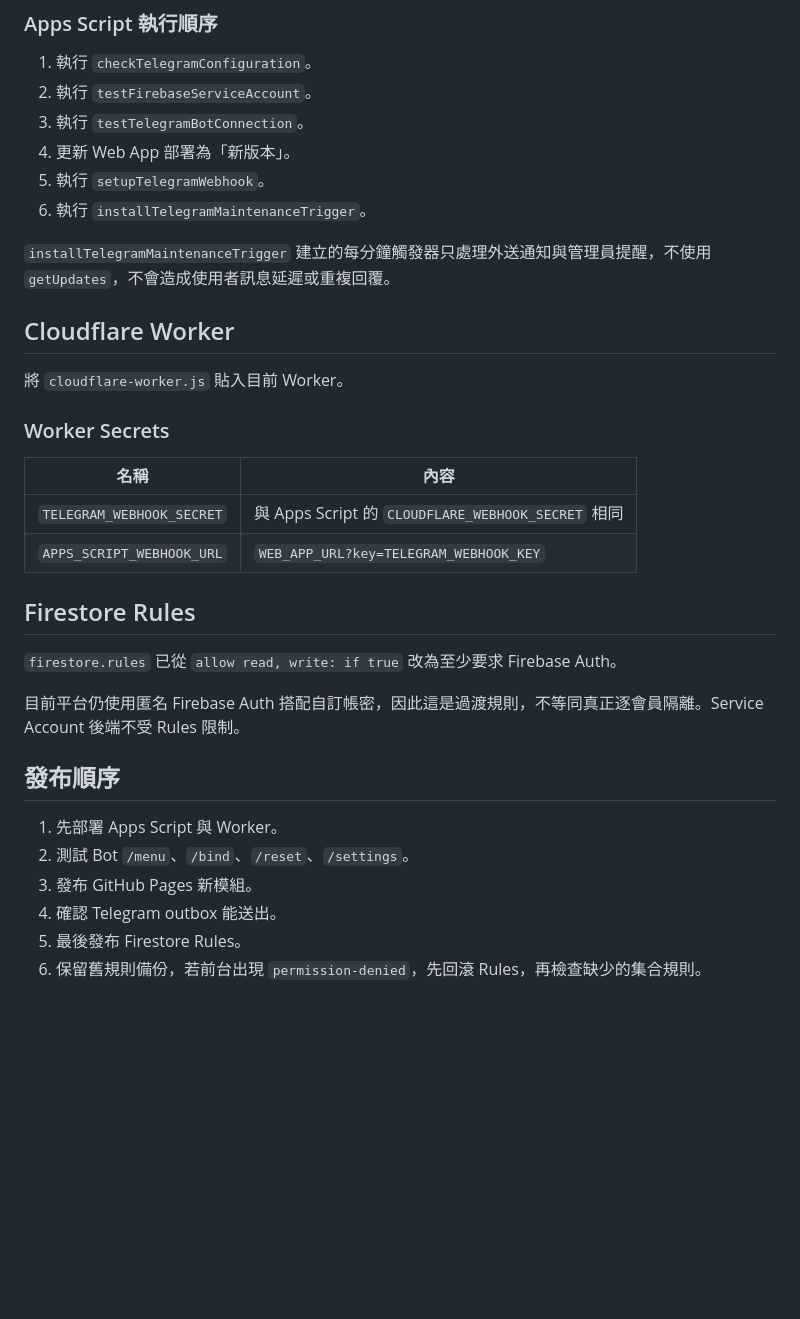
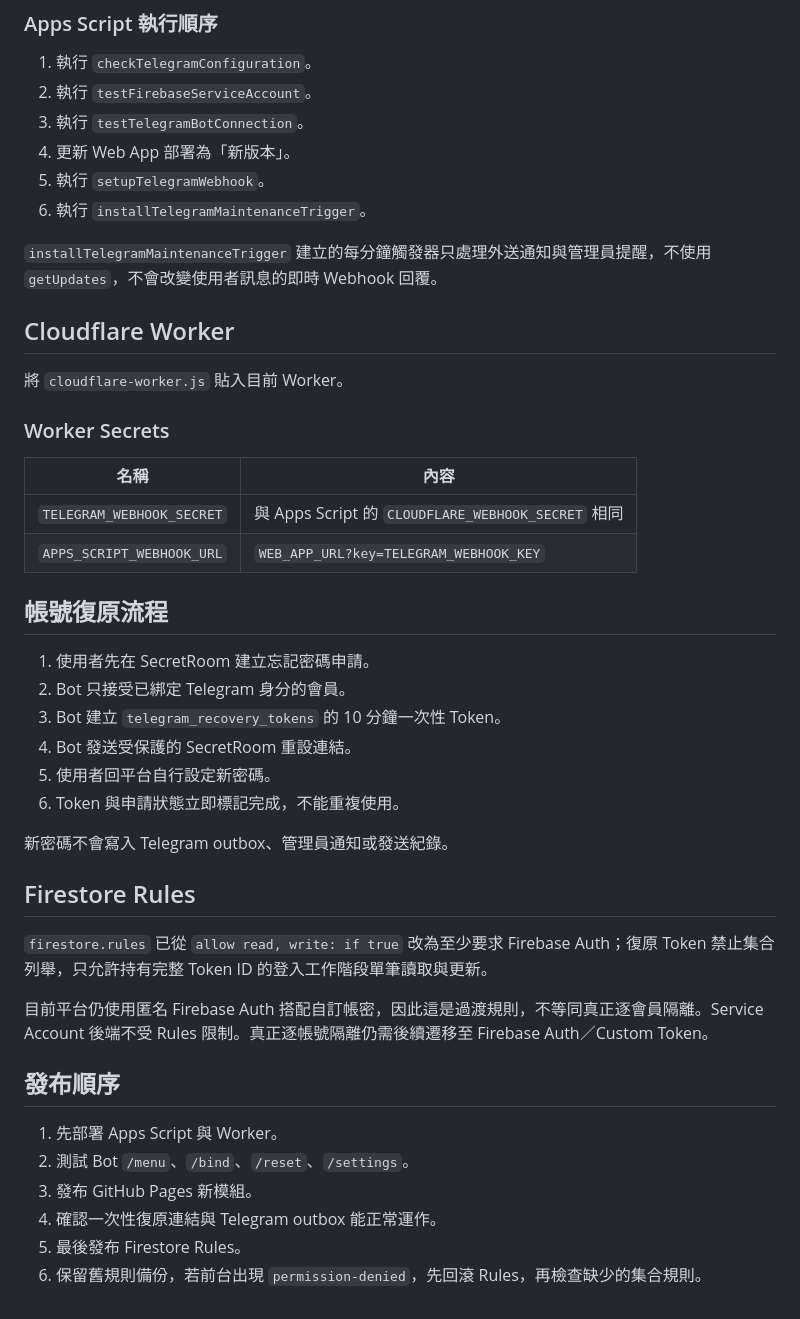
Before and after one commit to 5j1u35k6/SecretRoom, a Markdown page: TELEGRAM_PHASE6_DEPLOYMENT.md, the part around one of its changes. Drawn GitHub-style; blank space fills up the shorter version.

Commit message:
docs: document one-time Telegram recovery links

```diff
--- a/TELEGRAM_PHASE6_DEPLOYMENT.md
+++ b/TELEGRAM_PHASE6_DEPLOYMENT.md
@@ -61,7 +73,7 @@
 5. 執行 `setupTelegramWebhook`。
 6. 執行 `installTelegramMaintenanceTrigger`。
 
-`installTelegramMaintenanceTrigger` 建立的每分鐘觸發器只處理外送通知與管理員提醒，不使用 `getUpdates`，不會造成使用者訊息延遲或重複回覆。
+`installTelegramMaintenanceTrigger` 建立的每分鐘觸發器只處理外送通知與管理員提醒，不使用 `getUpdates`，不會改變使用者訊息的即時 Webhook 回覆。
 
 ## Cloudflare Worker
 
@@ -74,17 +86,28 @@
 | `TELEGRAM_WEBHOOK_SECRET` | 與 Apps Script 的 `CLOUDFLARE_WEBHOOK_SECRET` 相同 |
 | `APPS_SCRIPT_WEBHOOK_URL` | `WEB_APP_URL?key=TELEGRAM_WEBHOOK_KEY` |
 
+## 帳號復原流程
+
+1. 使用者先在 SecretRoom 建立忘記密碼申請。
+2. Bot 只接受已綁定 Telegram 身分的會員。
+3. Bot 建立 `telegram_recovery_tokens` 的 10 分鐘一次性 Token。
+4. Bot 發送受保護的 SecretRoom 重設連結。
+5. 使用者回平台自行設定新密碼。
+6. Token 與申請狀態立即標記完成，不能重複使用。
+
+新密碼不會寫入 Telegram outbox、管理員通知或發送紀錄。
+
 ## Firestore Rules
 
-`firestore.rules` 已從 `allow read, write: if true` 改為至少要求 Firebase Auth。
+`firestore.rules` 已從 `allow read, write: if true` 改為至少要求 Firebase Auth；復原 Token 禁止集合列舉，只允許持有完整 Token ID 的登入工作階段單筆讀取與更新。
 
-目前平台仍使用匿名 Firebase Auth 搭配自訂帳密，因此這是過渡規則，不等同真正逐會員隔離。Service Account 後端不受 Rules 限制。
+目前平台仍使用匿名 Firebase Auth 搭配自訂帳密，因此這是過渡規則，不等同真正逐會員隔離。Service Account 後端不受 Rules 限制。真正逐帳號隔離仍需後續遷移至 Firebase Auth／Custom Token。
 
 ## 發布順序
 
 1. 先部署 Apps Script 與 Worker。
 2. 測試 Bot `/menu`、`/bind`、`/reset`、`/settings`。
 3. 發布 GitHub Pages 新模組。
-4. 確認 Telegram outbox 能送出。
+4. 確認一次性復原連結與 Telegram outbox 能正常運作。
 5. 最後發布 Firestore Rules。
 6. 保留舊規則備份，若前台出現 `permission-denied`，先回滾 Rules，再檢查缺少的集合規則。
```
Also changed, not shown: other parts of TELEGRAM_PHASE6_DEPLOYMENT.md (+14 -2 lines).
